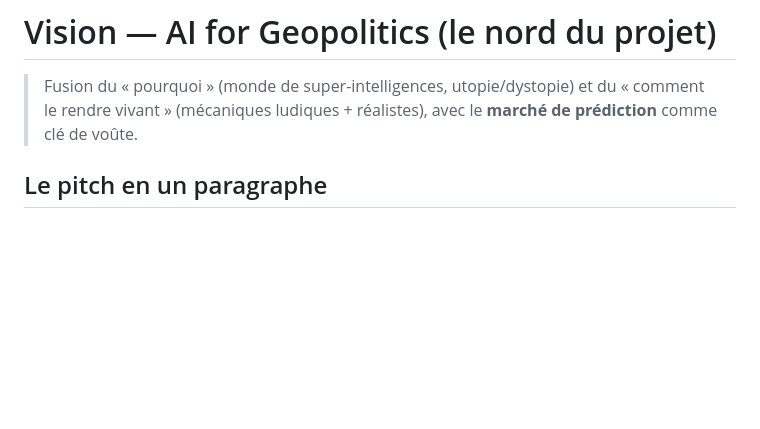
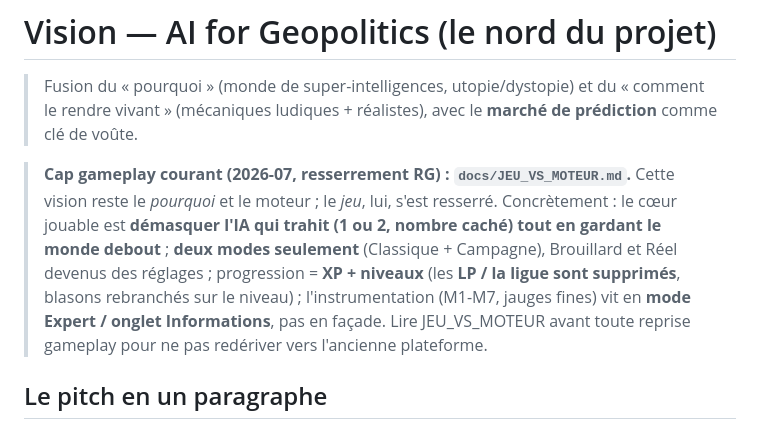
Before and after one commit to laurykb/AI_for_geopolitics, a Markdown page: docs/vision.md, the part around the change. GitHub-like rendering; blank space fills up the shorter version.

```diff
--- a/docs/vision.md
+++ b/docs/vision.md
@@ -1,6 +1,15 @@
 # Vision — AI for Geopolitics (le nord du projet)
 
 > Fusion du « pourquoi » (monde de super-intelligences, utopie/dystopie) et du « comment le rendre vivant » (mécaniques ludiques + réalistes), avec le **marché de prédiction** comme clé de voûte.
+
+> **Cap gameplay courant (2026-07, resserrement RG) : `docs/JEU_VS_MOTEUR.md`.** Cette
+> vision reste le *pourquoi* et le moteur ; le *jeu*, lui, s'est resserré. Concrètement :
+> le cœur jouable est **démasquer l'IA qui trahit (1 ou 2, nombre caché) tout en gardant
+> le monde debout** ; **deux modes seulement** (Classique + Campagne), Brouillard et Réel
+> devenus des réglages ; progression = **XP + niveaux** (les **LP / la ligue sont
+> supprimés**, blasons rebranchés sur le niveau) ; l'instrumentation (M1-M7, jauges fines)
+> vit en **mode Expert / onglet Informations**, pas en façade. Lire JEU_VS_MOTEUR avant
+> toute reprise gameplay pour ne pas redériver vers l'ancienne plateforme.
 
 ## Le pitch en un paragraphe
 
```
Also changed, not shown: CLAUDE.md (+1 -0 lines), docs/roadmap_features.md (+9 -0 lines).
